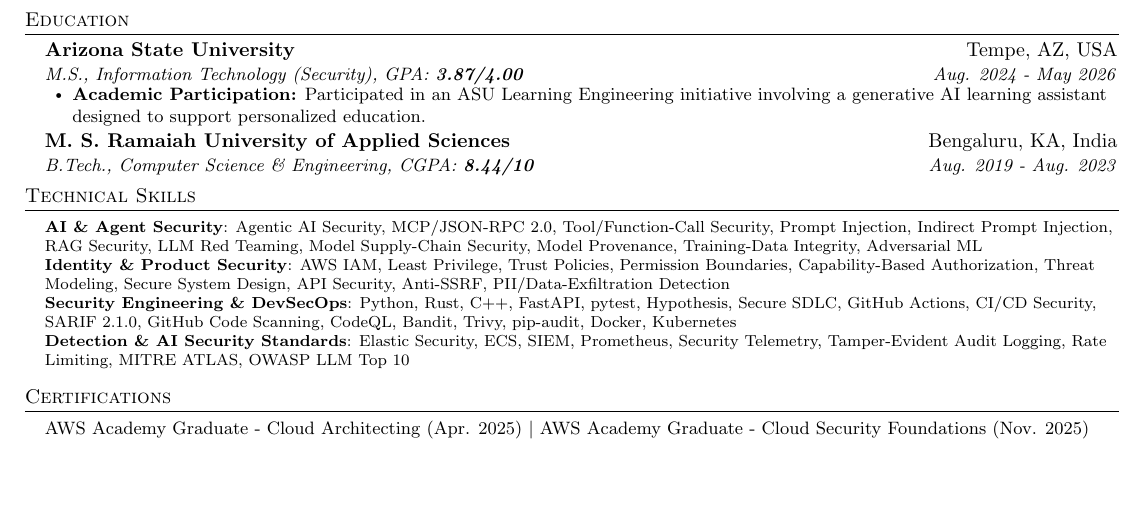
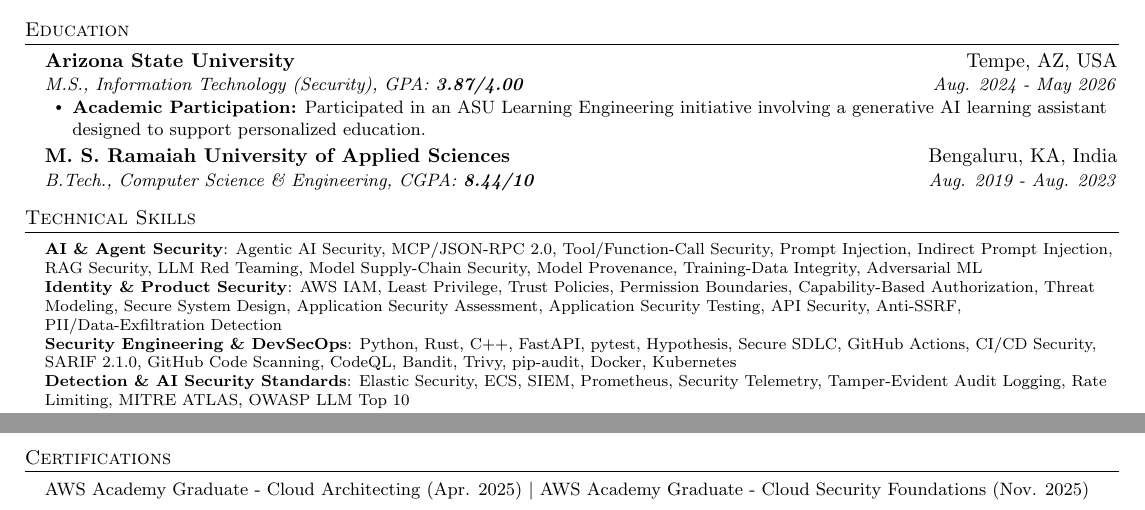
Before and after one commit to poojakira/Pooja_Kiran_Portfolio_Website, a LaTeX CV (resume/Pooja_Kiran_Agentic_AI_Security_Engineer_Resume.tex): part of the page before the commit and two parts of pages 1 and 2 of 2 after it, the two joined at a grey line, cut so that both start at the same text, the shorter picture padded with empty space. Compiled offline with pdfLaTeX.

Commit message:
Add evidence-backed AppSec assessment skills to resume

```diff
--- a/resume/Pooja_Kiran_Agentic_AI_Security_Engineer_Resume.tex
+++ b/resume/Pooja_Kiran_Agentic_AI_Security_Engineer_Resume.tex
@@ -112,7 +112,7 @@
 \begin{itemize}[leftmargin=0.14in,label={}]
 \footnotesize{\item{
 \textbf{AI \& Agent Security}{: Agentic AI Security, MCP/JSON-RPC 2.0, Tool/Function-Call Security, Prompt Injection, Indirect Prompt Injection, RAG Security, LLM Red Teaming, Model Supply-Chain Security, Model Provenance, Training-Data Integrity, Adversarial ML} \\
-\textbf{Identity \& Product Security}{: AWS IAM, Least Privilege, Trust Policies, Permission Boundaries, Capability-Based Authorization, Threat Modeling, Secure System Design, API Security, Anti-SSRF, PII/Data-Exfiltration Detection} \\
+\textbf{Identity \& Product Security}{: AWS IAM, Least Privilege, Trust Policies, Permission Boundaries, Capability-Based Authorization, Threat Modeling, Secure System Design, Application Security Assessment, Application Security Testing, API Security, Anti-SSRF, PII/Data-Exfiltration Detection} \\
 \textbf{Security Engineering \& DevSecOps}{: Python, Rust, C++, FastAPI, pytest, Hypothesis, Secure SDLC, GitHub Actions, CI/CD Security, SARIF 2.1.0, GitHub Code Scanning, CodeQL, Bandit, Trivy, pip-audit, Docker, Kubernetes} \\
 \textbf{Detection \& AI Security Standards}{: Elastic Security, ECS, SIEM, Prometheus, Security Telemetry, Tamper-Evident Audit Logging, Rate Limiting, MITRE ATLAS, OWASP LLM Top 10}
 }}
```
